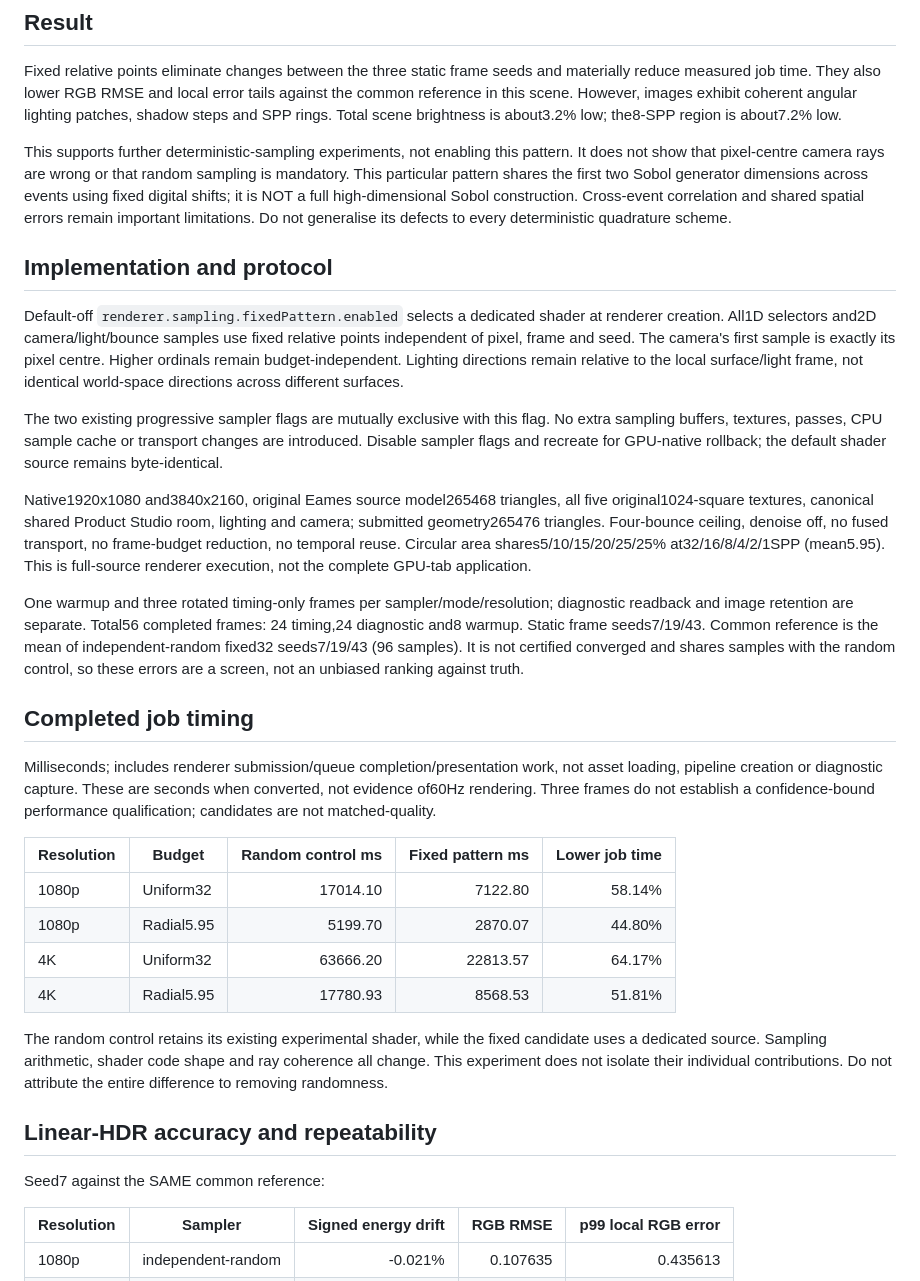
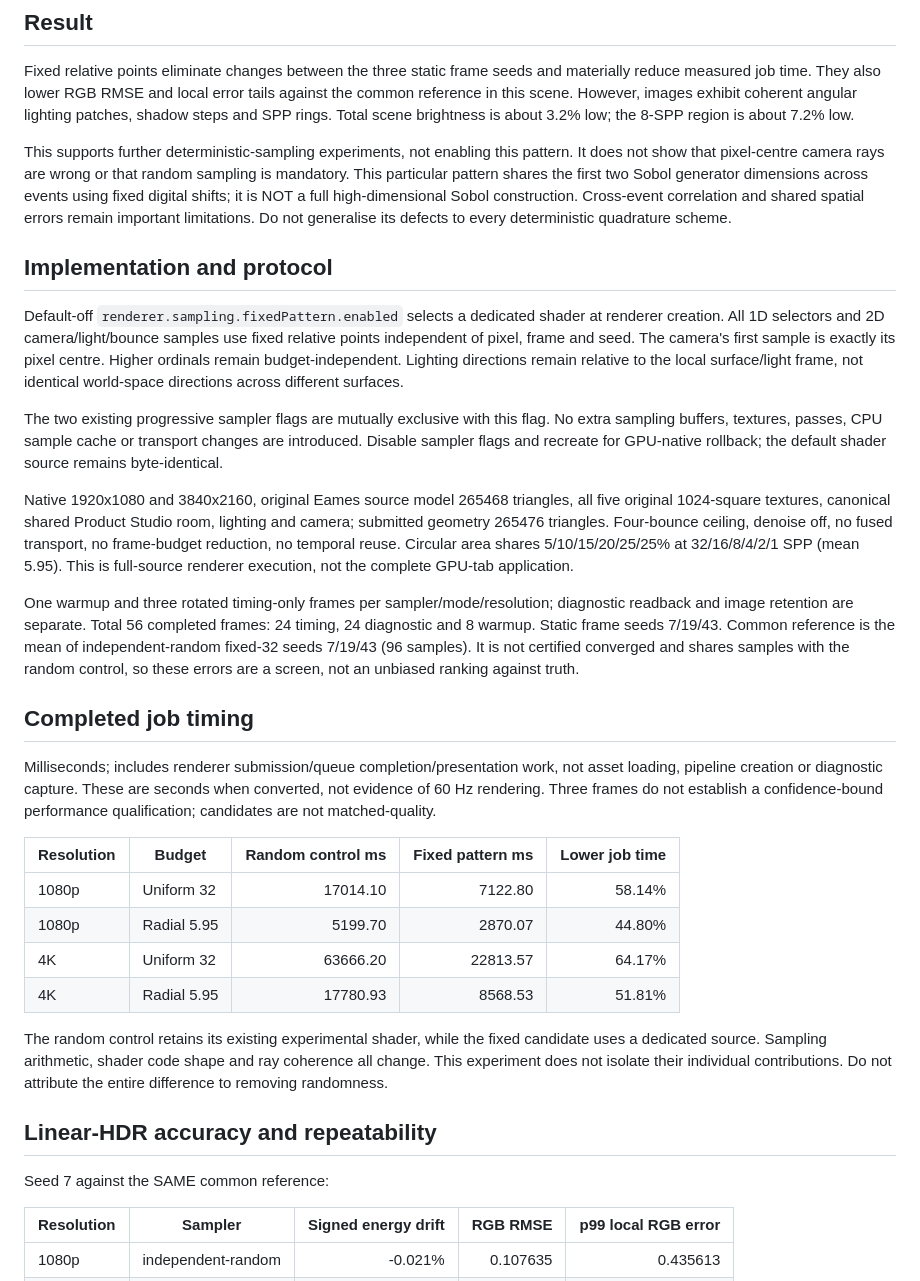
Before and after one commit to Plasius-LTD/gpu-lighting, a Markdown page: docs/evidence/fixed-pattern-2026-09-27.md, the part around one of its changes. Rendered like a GitHub page.

Commit message:
docs: improve fixed-pattern report readability

```diff
--- a/docs/evidence/fixed-pattern-2026-09-27.md
+++ b/docs/evidence/fixed-pattern-2026-09-27.md
@@ -10,7 +10,7 @@ Fixed relative points eliminate changes between the three static frame seeds
 and materially reduce measured job time. They also lower RGB RMSE and local
 error tails against the common reference in this scene. However, images exhibit
 coherent angular lighting patches, shadow steps and SPP rings. Total scene
-brightness is about3.2% low; the8-SPP region is about7.2% low.
+brightness is about 3.2% low; the 8-SPP region is about 7.2% low.
 
 This supports further deterministic-sampling experiments, not enabling this
 pattern. It does not show that pixel-centre camera rays are wrong or that random
@@ -23,7 +23,7 @@ every deterministic quadrature scheme.
 ## Implementation and protocol
 
 Default-off `renderer.sampling.fixedPattern.enabled` selects a dedicated shader
-at renderer creation. All1D selectors and2D camera/light/bounce samples use
+at renderer creation. All 1D selectors and 2D camera/light/bounce samples use
 fixed relative points independent of pixel, frame and seed. The camera's first
 sample is exactly its pixel centre. Higher ordinals remain budget-independent.
 Lighting directions remain relative to the local surface/light frame, not
@@ -34,17 +34,17 @@ flag. No extra sampling buffers, textures, passes, CPU sample cache or transport
 changes are introduced. Disable sampler flags and recreate for GPU-native
 rollback; the default shader source remains byte-identical.
 
-Native1920x1080 and3840x2160, original Eames source model265468 triangles,
-all five original1024-square textures, canonical shared Product Studio room,
-lighting and camera; submitted geometry265476 triangles. Four-bounce ceiling,
+Native 1920x1080 and 3840x2160, original Eames source model 265468 triangles,
+all five original 1024-square textures, canonical shared Product Studio room,
+lighting and camera; submitted geometry 265476 triangles. Four-bounce ceiling,
 denoise off, no fused transport, no frame-budget reduction, no temporal reuse.
-Circular area shares5/10/15/20/25/25% at32/16/8/4/2/1SPP (mean5.95).
+Circular area shares 5/10/15/20/25/25% at 32/16/8/4/2/1 SPP (mean 5.95).
 This is full-source renderer execution, not the complete GPU-tab application.
 
 One warmup and three rotated timing-only frames per sampler/mode/resolution;
-diagnostic readback and image retention are separate. Total56 completed frames:
-24 timing,24 diagnostic and8 warmup. Static frame seeds7/19/43.
-Common reference is the mean of independent-random fixed32 seeds7/19/43
+diagnostic readback and image retention are separate. Total 56 completed frames:
+24 timing, 24 diagnostic and 8 warmup. Static frame seeds 7/19/43.
+Common reference is the mean of independent-random fixed-32 seeds 7/19/43
 (96 samples). It is not certified converged and shares samples with the random
 control, so these errors are a screen, not an unbiased ranking against truth.
 
@@ -52,15 +52,15 @@ control, so these errors are a screen, not an unbiased ranking against truth.
 
 Milliseconds; includes renderer submission/queue completion/presentation work,
 not asset loading, pipeline creation or diagnostic capture. These are seconds
-when converted, not evidence of60Hz rendering. Three frames do not establish a
+when converted, not evidence of 60 Hz rendering. Three frames do not establish a
 confidence-bound performance qualification; candidates are not matched-quality.
 
 | Resolution | Budget | Random control ms | Fixed pattern ms | Lower job time |
 | --- | --- | ---: | ---: | ---: |
-| 1080p | Uniform32 | 17014.10 | 7122.80 | 58.14% |
-| 1080p | Radial5.95 | 5199.70 | 2870.07 | 44.80% |
-| 4K | Uniform32 | 63666.20 | 22813.57 | 64.17% |
-| 4K | Radial5.95 | 17780.93 | 8568.53 | 51.81% |
+| 1080p | Uniform 32 | 17014.10 | 7122.80 | 58.14% |
+| 1080p | Radial 5.95 | 5199.70 | 2870.07 | 44.80% |
+| 4K | Uniform 32 | 63666.20 | 22813.57 | 64.17% |
+| 4K | Radial 5.95 | 17780.93 | 8568.53 | 51.81% |
 
 The random control retains its existing experimental shader, while the fixed
 candidate uses a dedicated source. Sampling arithmetic, shader code shape and
@@ -69,7 +69,7 @@ contributions. Do not attribute the entire difference to removing randomness.
 
 ## Linear-HDR accuracy and repeatability
 
-Seed7 against the SAME common reference:
+Seed 7 against the SAME common reference:
 
 | Resolution | Sampler | Signed energy drift | RGB RMSE | p99 local RGB error |
 | --- | --- | ---: | ---: | ---: |
```
Also changed, not shown: other parts of docs/evidence/fixed-pattern-2026-09-27.md (+12 -12 lines).
